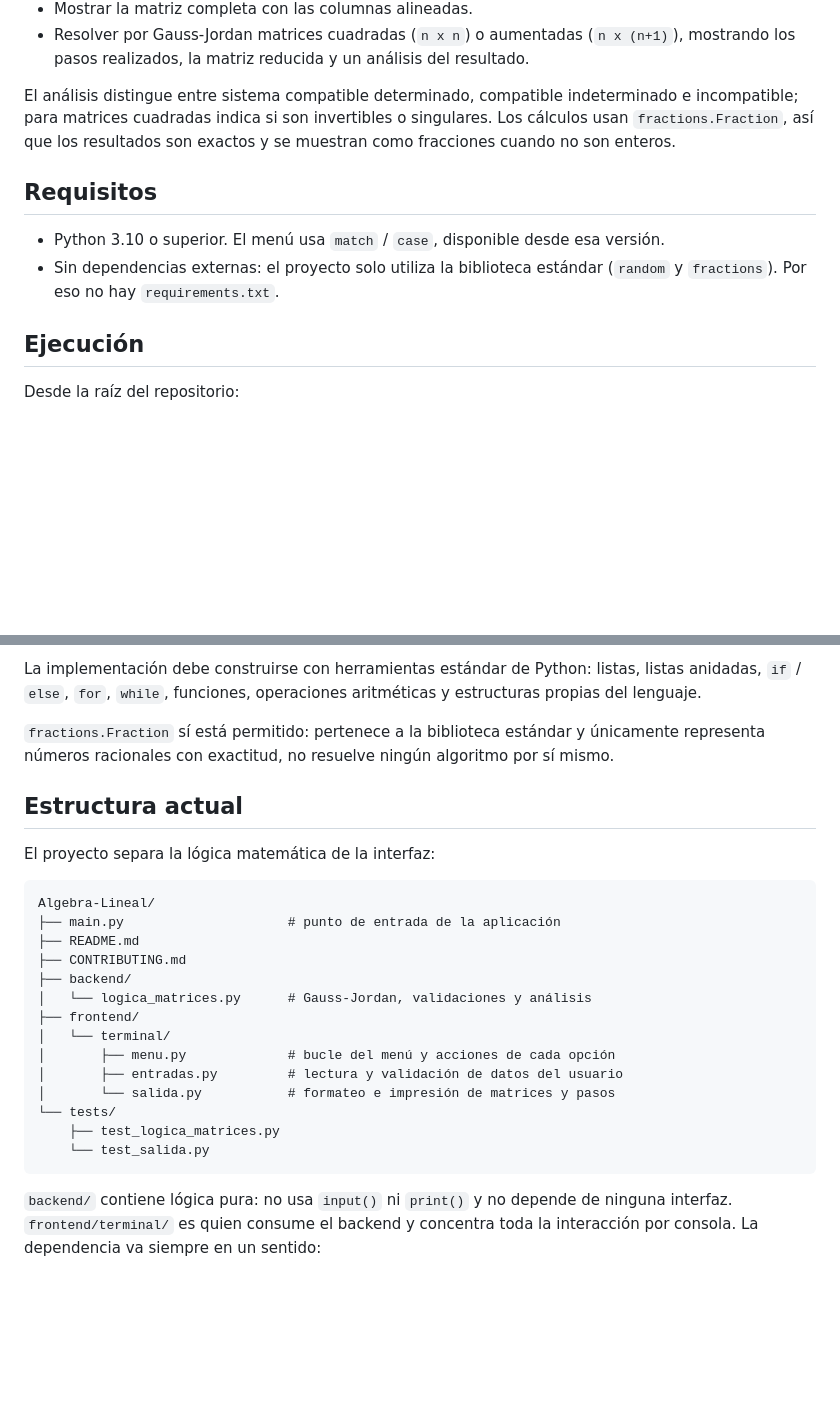
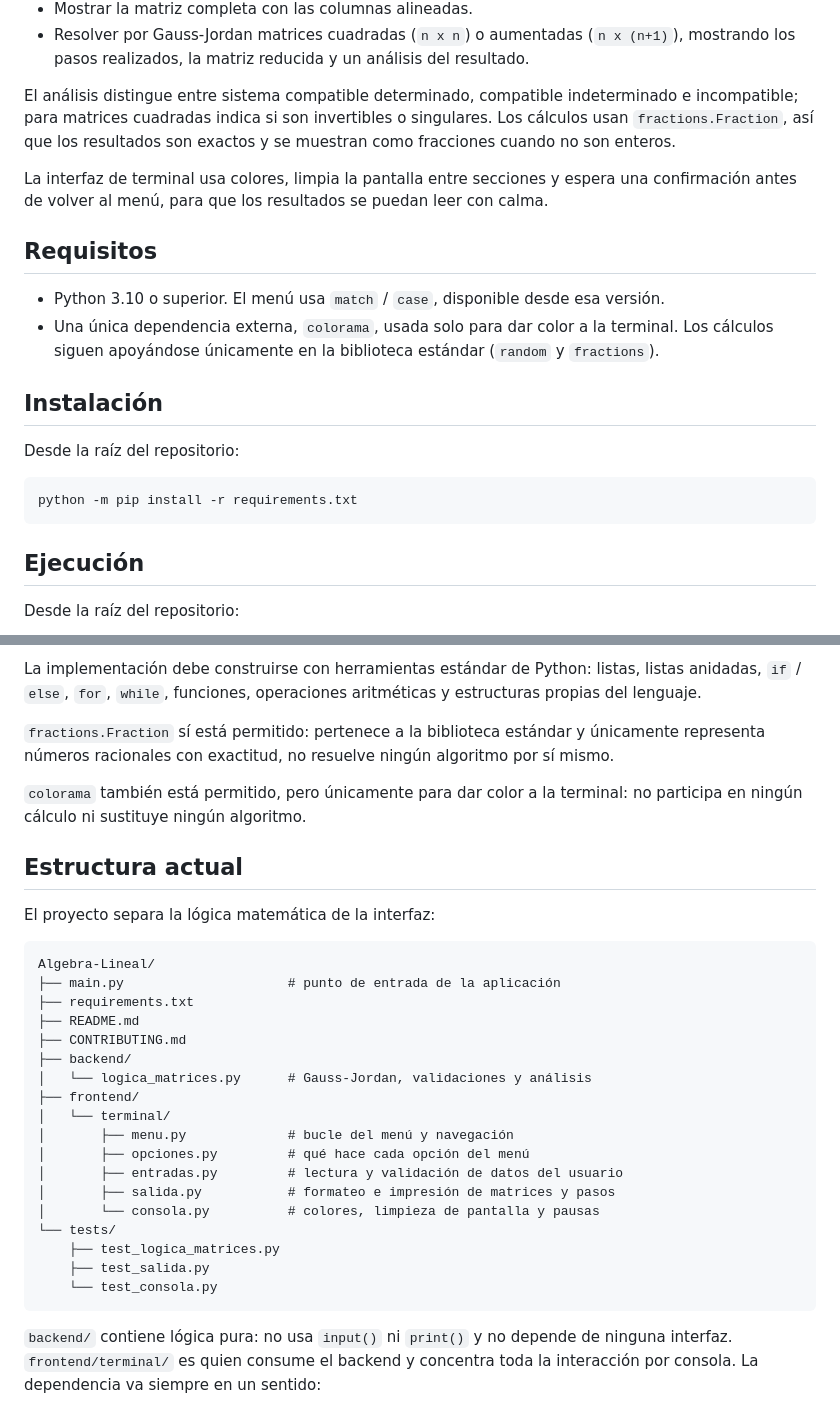
Before and after one commit to rodolfo-collado/Algebra-Lineal, a Markdown page: README.md, 2 parts joined by grey strips. Rendered like a GitHub page; blank space fills up the shorter version.

Commit message:
docs: actualizar instalacion y uso de terminal
Agrega la seccion de instalacion con requirements.txt, menciona que la
CLI ahora usa colores, limpieza de pantalla y pausas, y actualiza el
arbol con consola.py, opciones.py y requirements.txt.

Aclara en ambos documentos que colorama solo se usa para presentacion
y no participa en ningun calculo.

````diff
--- a/README.md
+++ b/README.md
@@ -21,11 +21,24 @@ indeterminado e incompatible; para matrices cuadradas indica si son invertibles
 singulares. Los cálculos usan `fractions.Fraction`, así que los resultados son
 exactos y se muestran como fracciones cuando no son enteros.
 
+La interfaz de terminal usa colores, limpia la pantalla entre secciones y espera
+una confirmación antes de volver al menú, para que los resultados se puedan leer
+con calma.
+
 ## Requisitos
 
 - Python 3.10 o superior. El menú usa `match` / `case`, disponible desde esa versión.
-- Sin dependencias externas: el proyecto solo utiliza la biblioteca estándar
-  (`random` y `fractions`). Por eso no hay `requirements.txt`.
+- Una única dependencia externa, `colorama`, usada solo para dar color a la
+  terminal. Los cálculos siguen apoyándose únicamente en la biblioteca estándar
+  (`random` y `fractions`).
+
+## Instalación
+
+Desde la raíz del repositorio:
+
+```bash
+python -m pip install -r requirements.txt
+```
 
 ## Ejecución
 
@@ -77,6 +90,9 @@ y estructuras propias del lenguaje.
 únicamente representa números racionales con exactitud, no resuelve ningún
 algoritmo por sí mismo.
 
+`colorama` también está permitido, pero únicamente para dar color a la terminal:
+no participa en ningún cálculo ni sustituye ningún algoritmo.
+
 ## Estructura actual
 
 El proyecto separa la lógica matemática de la interfaz:
@@ -84,18 +100,22 @@ El proyecto separa la lógica matemática de la interfaz:
 ```text
 Algebra-Lineal/
 ├── main.py                     # punto de entrada de la aplicación
+├── requirements.txt
 ├── README.md
 ├── CONTRIBUTING.md
 ├── backend/
 │   └── logica_matrices.py      # Gauss-Jordan, validaciones y análisis
 ├── frontend/
 │   └── terminal/
-│       ├── menu.py             # bucle del menú y acciones de cada opción
+│       ├── menu.py             # bucle del menú y navegación
+│       ├── opciones.py         # qué hace cada opción del menú
 │       ├── entradas.py         # lectura y validación de datos del usuario
-│       └── salida.py           # formateo e impresión de matrices y pasos
+│       ├── salida.py           # formateo e impresión de matrices y pasos
+│       └── consola.py          # colores, limpieza de pantalla y pausas
 └── tests/
     ├── test_logica_matrices.py
-    └── test_salida.py
+    ├── test_salida.py
+    └── test_consola.py
 ```
 
 `backend/` contiene lógica pura: no usa `input()` ni `print()` y no depende de
````
Also changed, not shown: CONTRIBUTING.md (+15 -0 lines).
